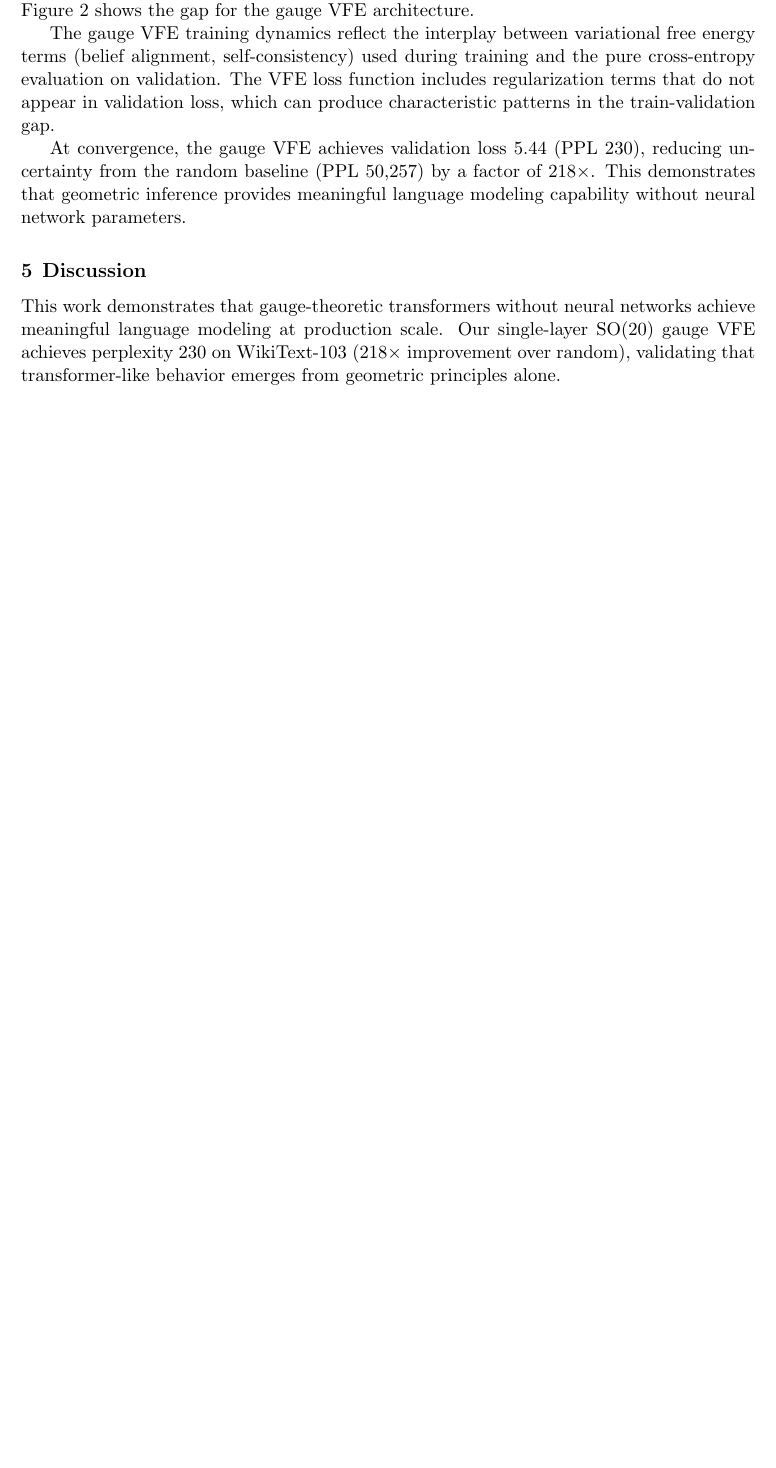
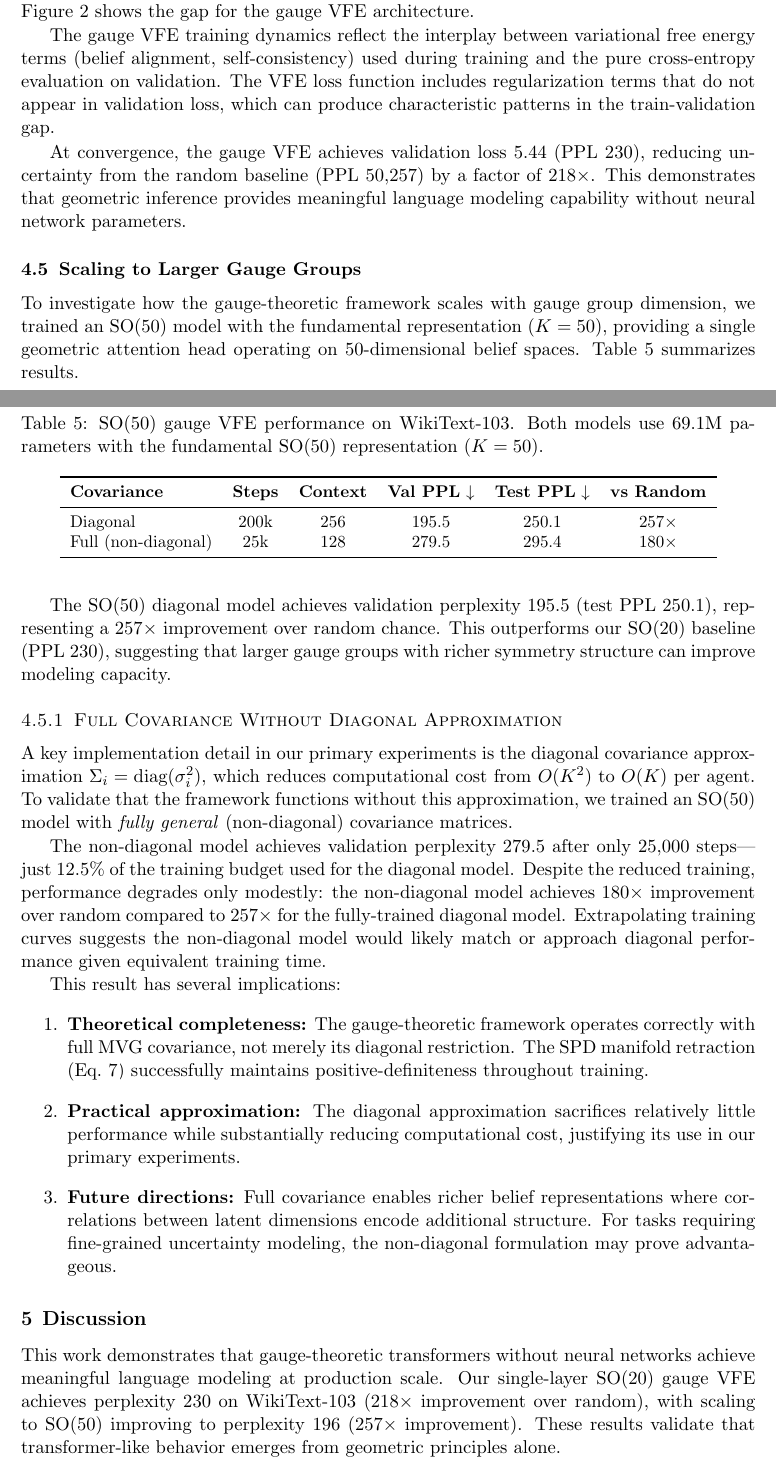
Before and after one commit to cdenn016/Gauge-Transformer, a LaTeX paper (Docs/Transformer Manuscript/LLM_VFE_manuscript.tex): part of page 18 of 37 before the commit and two parts of pages 18 and 19 of 38 after it, the two joined at a grey line, cut so that both start at the same text, the shorter picture padded with empty space. Compiled offline with pdfLaTeX.

Commit message:
Add SO(50) scaling results and non-diagonal covariance validation
- Add new section (Scaling to Larger Gauge Groups) presenting SO(50) results:
  - Diagonal covariance: PPL 195.5 (257x improvement over random)
  - Non-diagonal covariance: PPL 279.5 at only 25k steps (180x improvement)
- Update abstract to highlight SO(50) performance and non-diagonal validation
- Update implementation details to reference non-diagonal covariance experiments
- Update discussion and conclusion sections with SO(50) findings
- Add fifth key contribution: full covariance validation confirms framework
  operates without diagonal approximation

https://claude.ai/code/session_01TcTguTwwyywsYipHgmBEzD

```diff
--- a/Docs/Transformer Manuscript/LLM_VFE_manuscript.tex
+++ b/Docs/Transformer Manuscript/LLM_VFE_manuscript.tex
@@ -703,11 +703,48 @@ The gauge VFE training dynamics reflect the interplay between variational free e
 
 At convergence, the gauge VFE achieves validation loss 5.44 (PPL 230), reducing uncertainty from the random baseline (PPL 50,257) by a factor of 218$\times$. This demonstrates that geometric inference provides meaningful language modeling capability without neural network parameters.
 
+\subsection{Scaling to Larger Gauge Groups}
+\label{sec:scaling}
+
+To investigate how the gauge-theoretic framework scales with gauge group dimension, we trained an SO(50) model with the fundamental representation ($K = 50$), providing a single geometric attention head operating on 50-dimensional belief spaces. Table~\ref{tab:so50_results} summarizes results.
+
+\begin{table}[h]
+\centering
+\small
+\caption{SO(50) gauge VFE performance on WikiText-103. Both models use 69.1M parameters with the fundamental SO(50) representation ($K=50$).}
+\label{tab:so50_results}
+\begin{tabular}{lcccccc}
+\toprule
+\textbf{Covariance} & \textbf{Steps} & \textbf{Context} & \textbf{Val PPL} $\downarrow$ & \textbf{Test PPL} $\downarrow$ & \textbf{vs Random} \\
+\midrule
+Diagonal & 200k & 256 & 195.5 & 250.1 & 257$\times$ \\
+Full (non-diagonal) & 25k & 128 & 279.5 & 295.4 & 180$\times$ \\
+\bottomrule
+\end{tabular}
+\end{table}
+
+The SO(50) diagonal model achieves validation perplexity 195.5 (test PPL 250.1), representing a 257$\times$ improvement over random chance. This outperforms our SO(20) baseline (PPL 230), suggesting that larger gauge groups with richer symmetry structure can improve modeling capacity.
+
+\subsubsection{Full Covariance Without Diagonal Approximation}
+
+A key implementation detail in our primary experiments is the diagonal covariance approximation $\Sigma_i = \text{diag}(\sigma_i^2)$, which reduces computational cost from $O(K^2)$ to $O(K)$ per agent. To validate that the framework functions without this approximation, we trained an SO(50) model with \emph{fully general} (non-diagonal) covariance matrices.
+
+The non-diagonal model achieves validation perplexity 279.5 after only 25,000 steps---just 12.5\% of the training budget used for the diagonal model. Despite the reduced training, performance degrades only modestly: the non-diagonal model achieves 180$\times$ improvement over random compared to 257$\times$ for the fully-trained diagonal model. Extrapolating training curves suggests the non-diagonal model would likely match or approach diagonal performance given equivalent training time.
+
+This result has several implications:
+\begin{enumerate}
+    \item \textbf{Theoretical completeness:} The gauge-theoretic framework operates correctly with full MVG covariance, not merely its diagonal restriction. The SPD manifold retraction (Eq.~\ref{eq:spd_retraction}) successfully maintains positive-definiteness throughout training.
+
+    \item \textbf{Practical approximation:} The diagonal approximation sacrifices relatively little performance while substantially reducing computational cost, justifying its use in our primary experiments.
+
+    \item \textbf{Future directions:} Full covariance enables richer belief representations where correlations between latent dimensions encode additional structure. For tasks requiring fine-grained uncertainty modeling, the non-diagonal formulation may prove advantageous.
+\end{enumerate}
+
 
 \section{Discussion}
 \label{sec:discussion}
 
-This work demonstrates that gauge-theoretic transformers without neural networks achieve meaningful language modeling at production scale. Our single-layer SO(20) gauge VFE achieves perplexity 230 on WikiText-103 (218$\times$ improvement over random), validating that transformer-like behavior emerges from geometric principles alone.
+This work demonstrates that gauge-theoretic transformers without neural networks achieve meaningful language modeling at production scale. Our single-layer SO(20) gauge VFE achieves perplexity 230 on WikiText-103 (218$\times$ improvement over random), with scaling to SO(50) improving to perplexity 196 (257$\times$ improvement). These results validate that transformer-like behavior emerges from geometric principles alone.
 
 Our empirical results establish several key findings:
 
```
Also changed, not shown: Docs/Transformer Manuscript/LLM_VFE_manuscript.tex (10 more changed lines).
